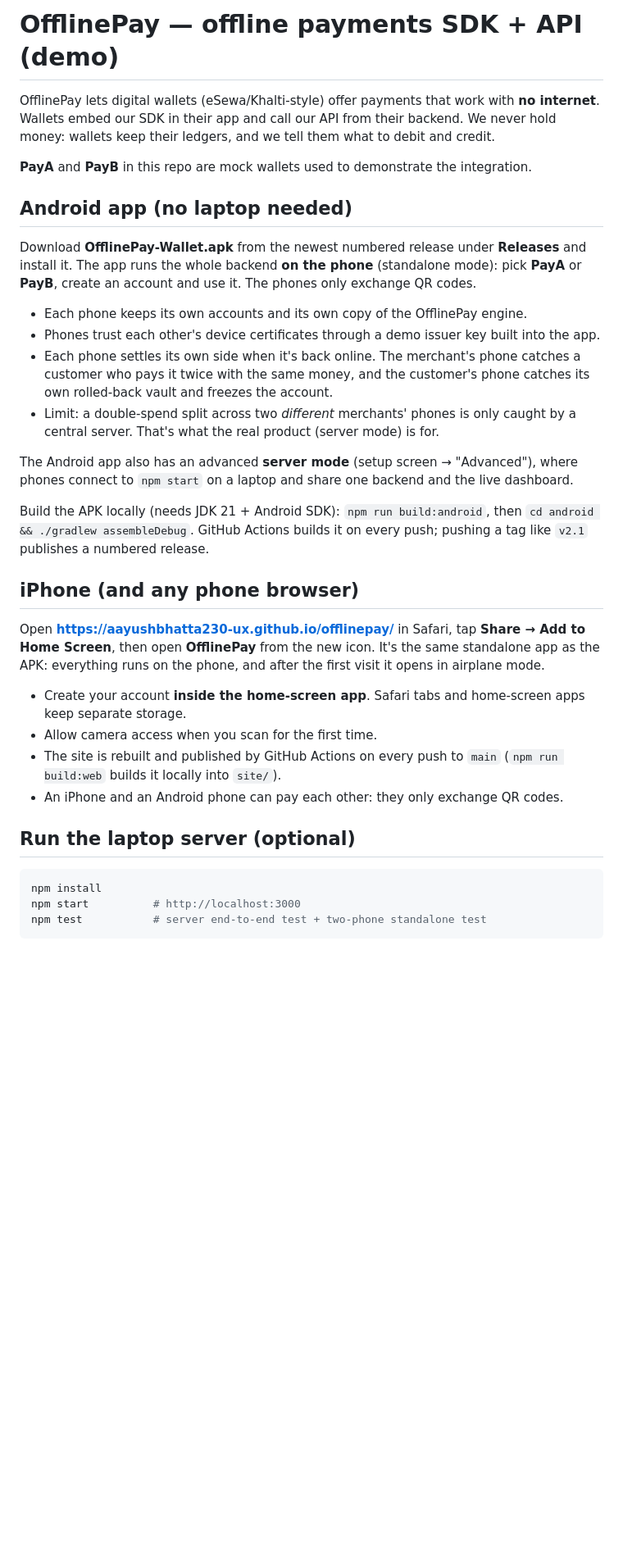
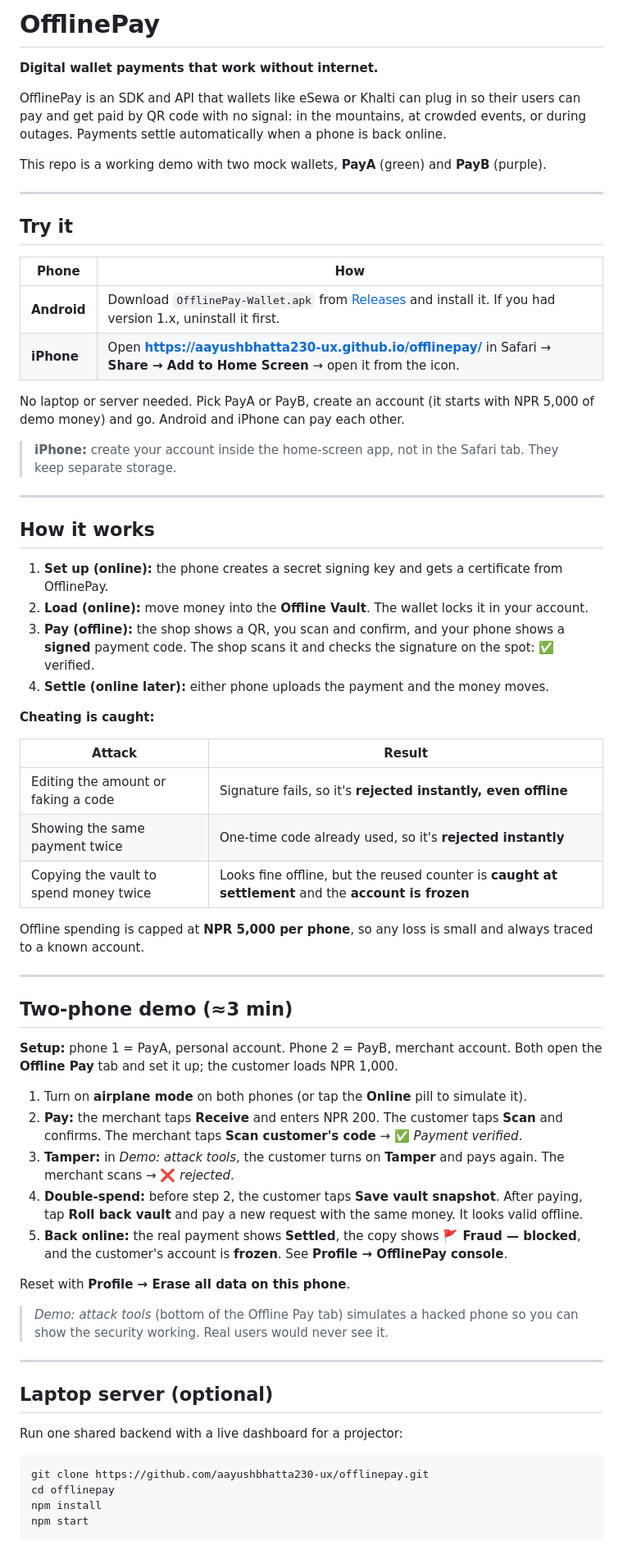
Before and after one commit to aayushbhatta230-ux/offlinepay, a Markdown page: README.md, the part around one of its changes. Shown at 82% size. GitHub-like rendering; blank space fills up the shorter version.

````diff
--- a/README.md
+++ b/README.md
@@ -1,43 +1,72 @@
-# OfflinePay — offline payments SDK + API (demo)
+# OfflinePay
 
-OfflinePay lets digital wallets (eSewa/Khalti-style) offer payments that work with **no internet**.
-Wallets embed our SDK in their app and call our API from their backend. We never hold money:
-wallets keep their ledgers, and we tell them what to debit and credit.
+**Digital wallet payments that work without internet.**
 
-**PayA** and **PayB** in this repo are mock wallets used to demonstrate the integration.
+OfflinePay is an SDK and API that wallets like eSewa or Khalti can plug in so their users can pay and
+get paid by QR code with no signal: in the mountains, at crowded events, or during outages.
+Payments settle automatically when a phone is back online.
 
-## Android app (no laptop needed)
+This repo is a working demo with two mock wallets, **PayA** (green) and **PayB** (purple).
 
-Download **OfflinePay-Wallet.apk** from the newest numbered release under **Releases** and install it.
-The app runs the whole backend **on the phone** (standalone mode): pick **PayA** or **PayB**, create an
-account and use it. The phones only exchange QR codes.
+---
 
-- Each phone keeps its own accounts and its own copy of the OfflinePay engine.
-- Phones trust each other's device certificates through a demo issuer key built into the app.
-- Each phone settles its own side when it's back online. The merchant's phone catches a customer who pays it twice with the same money, and the customer's phone catches its own rolled-back vault and freezes the account.
-- Limit: a double-spend split across two *different* merchants' phones is only caught by a central server. That's what the real product (server mode) is for.
+## Try it
 
-The Android app also has an advanced **server mode** (setup screen → "Advanced"), where phones connect to `npm start` on a laptop and share one backend and the live dashboard.
+| Phone | How |
+|---|---|
+| **Android** | Download `OfflinePay-Wallet.apk` from [Releases](https://github.com/aayushbhatta230-ux/offlinepay/releases) and install it. If you had version 1.x, uninstall it first. |
+| **iPhone** | Open **https://aayushbhatta230-ux.github.io/offlinepay/** in Safari → **Share → Add to Home Screen** → open it from the icon. |
 
-Build the APK locally (needs JDK 21 + Android SDK): `npm run build:android`, then `cd android && ./gradlew assembleDebug`.
-GitHub Actions builds it on every push; pushing a tag like `v2.1` publishes a numbered release.
+No laptop or server needed. Pick PayA or PayB, create an account (it starts with NPR 5,000 of demo
+money) and go. Android and iPhone can pay each other.
 
-## iPhone (and any phone browser)
+> **iPhone:** create your account inside the home-screen app, not in the Safari tab. They keep separate storage.
 
-Open **https://aayushbhatta230-ux.github.io/offlinepay/** in Safari, tap **Share → Add to Home Screen**, then
-open **OfflinePay** from the new icon. It's the same standalone app as the APK: everything runs on the
-phone, and after the first visit it opens in airplane mode.
+---
 
-- Create your account **inside the home-screen app**. Safari tabs and home-screen apps keep separate storage.
-- Allow camera access when you scan for the first time.
-- The site is rebuilt and published by GitHub Actions on every push to `main` (`npm run build:web` builds it locally into `site/`).
-- An iPhone and an Android phone can pay each other: they only exchange QR codes.
+## How it works
 
-## Run the laptop server (optional)
+1. **Set up (online):** the phone creates a secret signing key and gets a certificate from OfflinePay.
+2. **Load (online):** move money into the **Offline Vault**. The wallet locks it in your account.
+3. **Pay (offline):** the shop shows a QR, you scan and confirm, and your phone shows a **signed** payment code. The shop scans it and checks the signature on the spot: ✅ verified.
+4. **Settle (online later):** either phone uploads the payment and the money moves.
+
+**Cheating is caught:**
+
+| Attack | Result |
+|---|---|
+| Editing the amount or faking a code | Signature fails, so it's **rejected instantly, even offline** |
+| Showing the same payment twice | One-time code already used, so it's **rejected instantly** |
+| Copying the vault to spend money twice | Looks fine offline, but the reused counter is **caught at settlement** and the **account is frozen** |
+
+Offline spending is capped at **NPR 5,000 per phone**, so any loss is small and always traced to a known account.
+
+---
+
+## Two-phone demo (≈3 min)
+
+**Setup:** phone 1 = PayA, personal account. Phone 2 = PayB, merchant account. Both open the **Offline Pay** tab and set it up; the customer loads NPR 1,000.
+
+1. Turn on **airplane mode** on both phones (or tap the **Online** pill to simulate it).
+2. **Pay:** the merchant taps **Receive** and enters NPR 200. The customer taps **Scan** and confirms. The merchant taps **Scan customer's code** → ✅ *Payment verified*.
+3. **Tamper:** in *Demo: attack tools*, the customer turns on **Tamper** and pays again. The merchant scans → ❌ *rejected*.
+4. **Double-spend:** before step 2, the customer taps **Save vault snapshot**. After paying, tap **Roll back vault** and pay a new request with the same money. It looks valid offline.
+5. **Back online:** the real payment shows **Settled**, the copy shows **🚩 Fraud — blocked**, and the customer's account is **frozen**. See **Profile → OfflinePay console**.
+
+Reset with **Profile → Erase all data on this phone**.
+
+> *Demo: attack tools* (bottom of the Offline Pay tab) simulates a hacked phone so you can show the security working. Real users would never see it.
+
+---
+
+## Laptop server (optional)
+
+Run one shared backend with a live dashboard for a projector:
 
 ```bash
+git clone https://github.com/aayushbhatta230-ux/offlinepay.git
+cd offlinepay
 npm install
-npm start          # http://localhost:3000
-npm test           # server end-to-end test + two-phone standalone test
+npm start
 ```
 
````
Also changed, not shown: other parts of README.md (+42 -88 lines).
